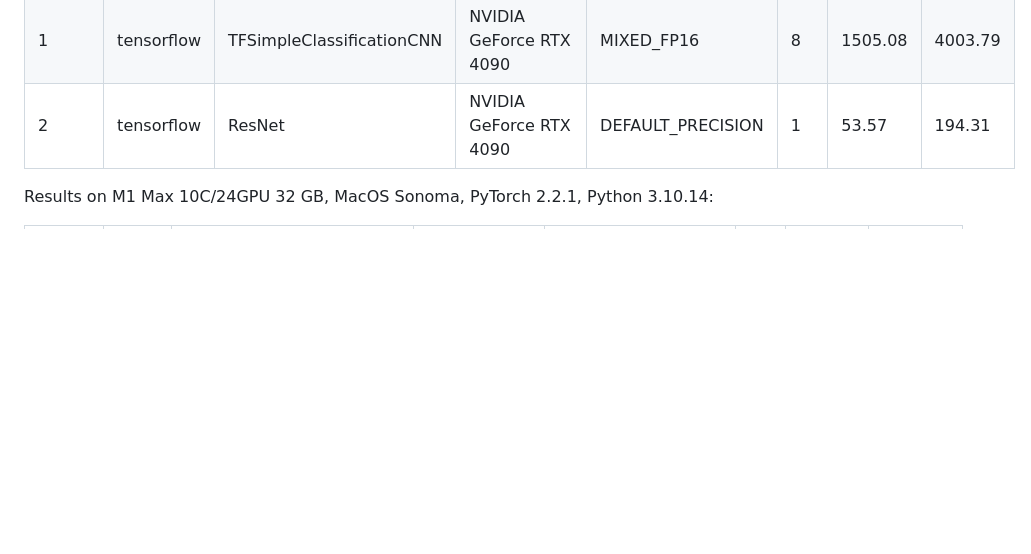
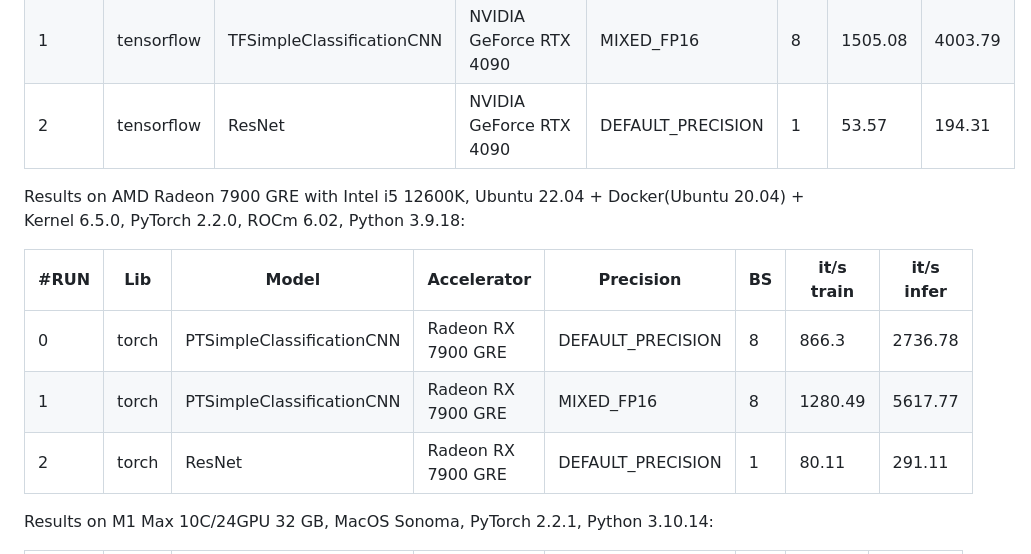
Before and after one commit to TimoIllusion/simple-ai-benchmarking, a Markdown page: README.md, the part around the change. GitHub-like rendering; blank space fills up the shorter version.

Commit message:
Add 7900 GRE results

```diff
--- a/README.md
+++ b/README.md
@@ -90,6 +90,14 @@ Results on NVIDIA RTX 4090 with Ryzen 7800X3D 8-Core CPU on Windows 11, TensorFl
 |  1   | tensorflow | TFSimpleClassificationCNN | NVIDIA GeForce RTX 4090 |    MIXED_FP16     | 8  |  1505.08   |  4003.79   |
 |  2   | tensorflow |          ResNet           | NVIDIA GeForce RTX 4090 | DEFAULT_PRECISION | 1  |   53.57    |   194.31   |
 
+Results on AMD Radeon 7900 GRE with Intel i5 12600K, Ubuntu 22.04 + Docker(Ubuntu 20.04) + Kernel 6.5.0, PyTorch 2.2.0, ROCm 6.02, Python 3.9.18:
+
+| #RUN |  Lib  |           Model           |       Accelerator       |     Precision     | BS | it/s train | it/s infer |
+|------|-------|---------------------------|-------------------------|-------------------|----|------------|------------|
+|  0   | torch | PTSimpleClassificationCNN |      Radeon RX 7900 GRE      | DEFAULT_PRECISION | 8  |   866.3   |  2736.78   |
+|  1   | torch | PTSimpleClassificationCNN |      Radeon RX 7900 GRE       |    MIXED_FP16     | 8  |   1280.49   |  5617.77   |
+|  2   | torch |          ResNet           |      Radeon RX 7900 GRE        | DEFAULT_PRECISION | 1  |   80.11    |   291.11    |
+
 Results on M1 Max 10C/24GPU 32 GB, MacOS Sonoma, PyTorch 2.2.1, Python 3.10.14:
 
 | #RUN |  Lib  |           Model           |       Accelerator       |     Precision     | BS | it/s train | it/s infer |
```
